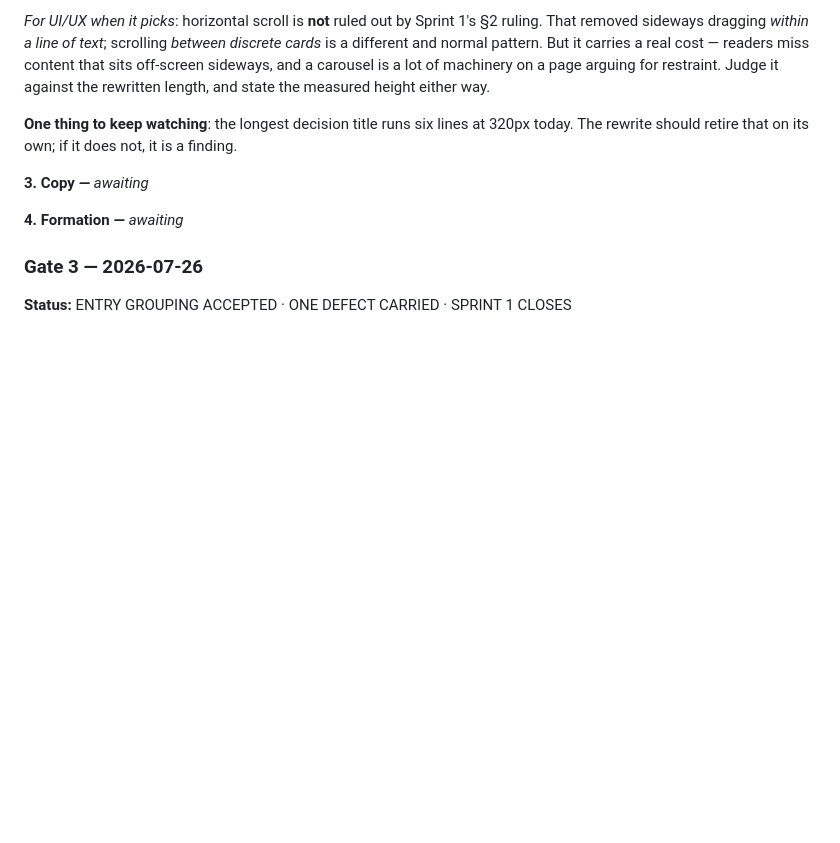
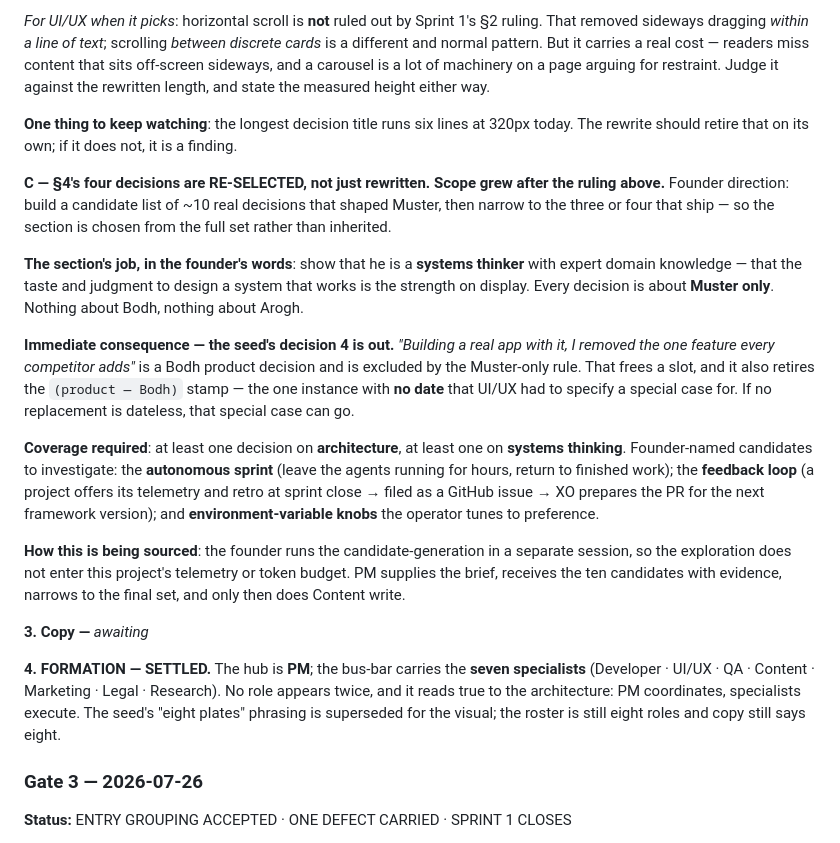
Before and after one commit to thinkArhant/muster-ai-site, a Markdown page: knowledge-base/wave-review.md, the part around the change. GitHub-like rendering; blank space fills up the shorter version.

Commit message:
pm: the formation is settled and §4's decisions get re-selected
Formation: hub is PM, bus-bar carries the seven specialists. No role
appears twice and it reads true to the architecture.

§4 grew from a rewrite to a re-selection. The founder wants a candidate
list of ~10 real Muster decisions narrowed to the three or four that
ship, so the section is chosen rather than inherited. Its job is to show
a systems thinker with domain expertise — the taste to design a system
that works.

Muster-only is the new rule, which puts the seed's fourth decision out:
it is a Bodh product decision. That frees a slot and retires the one
dateless stamp UI/UX had to special-case.

Candidate generation runs in a separate session so the exploration stays
out of this project's telemetry and token budget.

Co-Authored-By: Claude Fable 5 <noreply@anthropic.com>

```diff
--- a/knowledge-base/wave-review.md
+++ b/knowledge-base/wave-review.md
@@ -342,9 +342,35 @@ length, and state the measured height either way.
 **One thing to keep watching**: the longest decision title runs six lines at 320px today. The rewrite
 should retire that on its own; if it does not, it is a finding.
 
+**C — §4's four decisions are RE-SELECTED, not just rewritten. Scope grew after the ruling above.**
+Founder direction: build a candidate list of ~10 real decisions that shaped Muster, then narrow to the
+three or four that ship — so the section is chosen from the full set rather than inherited.
+
+**The section's job, in the founder's words**: show that he is a **systems thinker** with expert domain
+knowledge — that the taste and judgment to design a system that works is the strength on display.
+Every decision is about **Muster only**. Nothing about Bodh, nothing about Arogh.
+
+**Immediate consequence — the seed's decision 4 is out.** *"Building a real app with it, I removed the
+one feature every competitor adds"* is a Bodh product decision and is excluded by the Muster-only rule.
+That frees a slot, and it also retires the `(product — Bodh)` stamp — the one instance with **no date**
+that UI/UX had to specify a special case for. If no replacement is dateless, that special case can go.
+
+**Coverage required**: at least one decision on **architecture**, at least one on **systems thinking**.
+Founder-named candidates to investigate: the **autonomous sprint** (leave the agents running for hours,
+return to finished work); the **feedback loop** (a project offers its telemetry and retro at sprint
+close → filed as a GitHub issue → XO prepares the PR for the next framework version); and
+**environment-variable knobs** the operator tunes to preference.
+
+**How this is being sourced**: the founder runs the candidate-generation in a separate session, so the
+exploration does not enter this project's telemetry or token budget. PM supplies the brief, receives the
+ten candidates with evidence, narrows to the final set, and only then does Content write.
+
 **3. Copy —** *awaiting*
 
-**4. Formation —** *awaiting*
+**4. FORMATION — SETTLED.** The hub is **PM**; the bus-bar carries the **seven specialists**
+(Developer · UI/UX · QA · Content · Marketing · Legal · Research). No role appears twice, and it reads
+true to the architecture: PM coordinates, specialists execute. The seed's "eight plates" phrasing is
+superseded for the visual; the roster is still eight roles and copy still says eight.
 
 <!-- Founder writes the verdict here, then runs muster/scripts/muster-sprint-resume.sh. Two forms: -->
 <!-- APPROVE  — no bugs; PM removes the gate halt step and promotes the next wave's first step. -->
```
